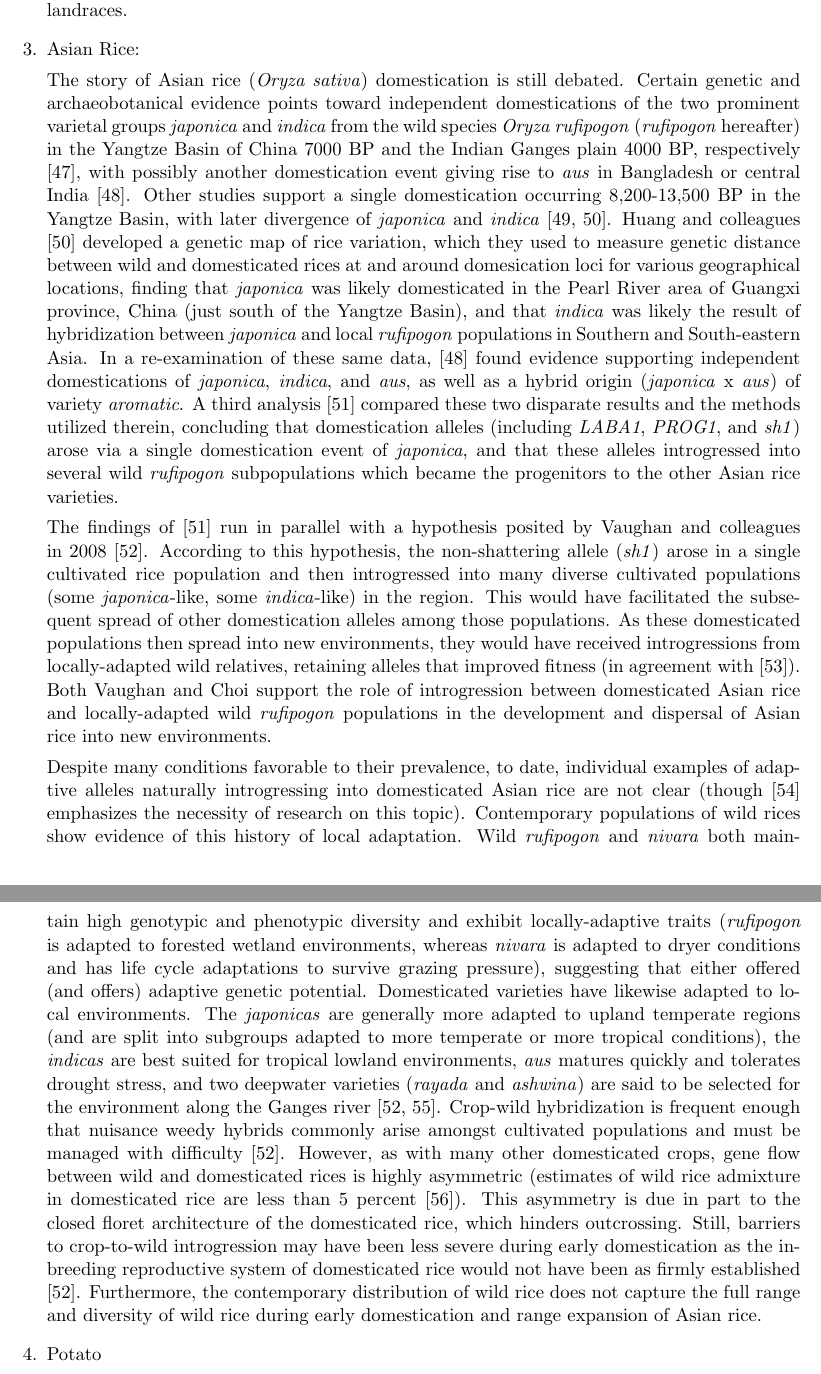
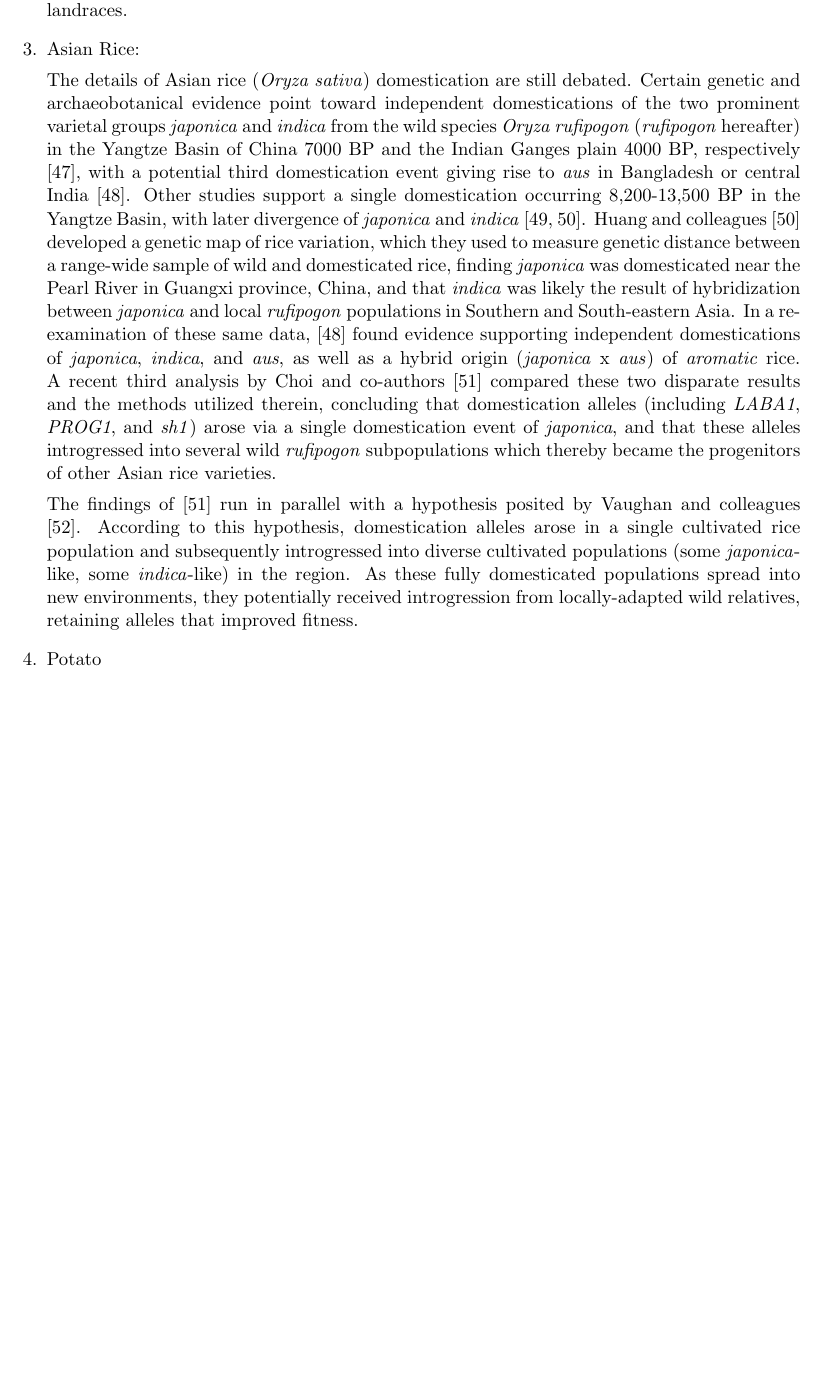
Before and after one commit to HuffordLab/Crop_Adaptation_Gene_Flow, a LaTeX document (paper.tex): two parts of pages 4 and 5 of 20 before the commit and part of page 4 of 19 after it, the two joined at a grey line, cut so that both start at the same text, the shorter picture padded with empty space. Compiled offline with pdfLaTeX.

Commit message:
edits to rice

```diff
--- a/paper.tex
+++ b/paper.tex
@@ -144,76 +144,30 @@ However, barley landraces showed an excess of ancestry from nearby wild relative
 Limited linkage disequilibrium and small tracts of identity by state indicated even locally introgressed chromosomal regions are old, perhaps dating to the early expansion of barley  post-domestication.
 While these results are suggestive, wild barley haplotypes have yet to be definitely linked to specific local adaptations in landraces.
 
-%Genomic evidence points to a history of wild-to-crop introgression during dispersal of barley beyond their centers of domestication, but for the most part, the identity of the alleles critical to these adaptations have yet to be uncovered.
-%One exception comes from the authors of \cite{dai2012tibet}, who hypothesize that alleles for cold stress tolerance and spring habit \gmj{"spring habit" are the words from the paper, but they're not defined.  Does this mean that it grows more quickly in the spring?} from wild Tibetan 2-rowed barley allowed the barley to spread to the cold northern regions of Europe.
-%Wild-domesticate breeding experiments have shown that wild barleys have alleles for several important fitness and agronomic phenotypes, including powdery mildew resistance, brittleness, flowering time, plant height, lodging, and yield \cite{dreiseitl2017heterogeneity,von2006ab,handley1994chromosome}, and these individually or in combination may have been facilitators of the dispersal of domesticated barley.
-
-
-
-
-
-
-
-
-
-
-
 
 \item{Asian Rice:}
 
-The story of Asian rice (\emph{Oryza sativa}) domestication is still debated.
-Certain genetic and archaeobotanical evidence points toward independent domestications of the two prominent varietal groups \emph{japonica} and \emph{indica} from the wild species \emph{Oryza rufipogon} (\emph{rufipogon} hereafter) in the Yangtze Basin of China 7000 BP and the Indian Ganges plain 4000 BP, respectively \cite{fuller2010consilience}, with possibly another domestication event giving rise to \emph{aus} in Bangladesh or central India \cite{civavn2015three}.
+The details of Asian rice (\emph{Oryza sativa}) domestication are still debated.
+Certain genetic and archaeobotanical evidence point toward independent domestications of the two prominent varietal groups \emph{japonica} and \emph{indica} from the wild species \emph{Oryza rufipogon} (\emph{rufipogon} hereafter) in the Yangtze Basin of China 7000 BP and the Indian Ganges plain 4000 BP, respectively \cite{fuller2010consilience}, with a potential third domestication event giving rise to \emph{aus} in Bangladesh or central India \cite{civavn2015three}.
 Other studies support a single domestication occurring 8,200-13,500 BP in the Yangtze Basin, with later divergence of \emph{japonica} and \emph{indica} \cite{molina2011molecular, Huang2012}.
-Huang and colleagues \cite{Huang2012} developed a genetic map of rice variation, which they used to measure genetic distance between wild and domesticated rices at and around domesication loci for various geographical locations, finding that \emph{japonica} was likely domesticated in the Pearl River area of Guangxi province, China (just south of the Yangtze Basin), and that \emph{indica} was likely the result of hybridization between \emph{japonica} and local \emph{rufipogon} populations in Southern and South-eastern Asia.
-In a re-examination of these same data, \cite{civavn2015three} found evidence supporting independent domestications of \emph{japonica}, \emph{indica}, and \emph{aus}, as well as a hybrid origin (\emph{japonica} x \emph{aus}) of variety \emph{aromatic}.
-A third analysis \cite{choi2018multiple} compared these two disparate results and the methods utilized therein, concluding that domestication alleles (including \emph{LABA1}, \emph{PROG1}, and \emph{sh1}) arose via a single domestication event of \emph{japonica}, and that these alleles introgressed into several wild \emph{rufipogon} subpopulations which became the progenitors to the other Asian rice varieties.
- %Also, Huang includes the following quote: "We noticed that many loci with strong signals of selection were nearly identical in both indica and japonica where FST between indica and japonica was extremely low, indicating that introduction of traits during domestication has in many cases involved introgression events."
+Huang and colleagues \cite{Huang2012} developed a genetic map of rice variation, which they used to measure genetic distance between a range-wide sample of wild and domesticated rice, finding \emph{japonica} was domesticated near the Pearl River in Guangxi province, China, and that \emph{indica} was likely the result of hybridization between \emph{japonica} and local \emph{rufipogon} populations in Southern and South-eastern Asia.
+In a re-examination of these same data, \cite{civavn2015three} found evidence supporting independent domestications of \emph{japonica}, \emph{indica}, and \emph{aus}, as well as a hybrid origin (\emph{japonica} x \emph{aus}) of \emph{aromatic} rice.
+A recent third analysis by Choi and co-authors \cite{choi2018multiple} compared these two disparate results and the methods utilized therein, concluding that domestication alleles (including \emph{LABA1}, \emph{PROG1}, and \emph{sh1}) arose via a single domestication event of \emph{japonica}, and that these alleles introgressed into several wild \emph{rufipogon} subpopulations which thereby became the progenitors of other Asian rice varieties.
 
+The findings of \cite{choi2018multiple} run in parallel with a hypothesis posited by Vaughan and colleagues \cite{vaughan2008evolving}.
+According to this hypothesis, domestication alleles arose in a single cultivated rice population and subsequently introgressed into diverse cultivated populations (some \emph{japonica}-like, some \emph{indica}-like) in the region.
+As these fully domesticated populations spread into new environments, they potentially received introgression from locally-adapted wild relatives, retaining alleles that improved fitness.
 
-
-
-%The former first paragraph, replaced from above:
-%The story of Asian rice (\emph{Oryza sativa}) domestication is still debated.
-%Interspecific hybridization between wild and domesticated rices both ancient and recent has produced a phylogeny that defies clear and simple models.
-%On one hand, some genetic and archaeobotanical evidence point toward independent domestications of the two prominent varietal groups \emph{japonica} and \emph{indica} from the wild species \emph{Oryza rufipogon} (\emph{rufipogon} hereafter) in the Yangtze Basin and the Indian Ganges plain, respectively \cite{fuller2010consilience}.
-%Other studies support a single center of domestication, arguing that present-day patterns of rice variation could be explained by a single domestication event in a population with high standing variation, followed by dispersal into sympatry with locally-adapted wild relatives in diverse environments, genetic admixture, and selection for adaptive alleles \cite{vaughan2008evolving}.
-%A recent investigation utilizing SNP data from wild and domesticated rice accesssions pointed to a single domestication occurring 8,200-13,500 BP in the Yangtze Basin in China from rufipogon, with later divergence of \emph{indica} and \emph{japonica} \cite{molina2011molecular}.
-%Huang and colleagues \cite{Huang2012} developed a genetic map of rice variation, which they used to measure genetic distance between wild and domesticated rices at and around domesication loci for various geographical locations, finding that \emph{japonica} was likely domesticated in the Pearl River area of Guangxi province, China (just south of the Yangtze Basin), and that \emph{indica} was likely the result of hybridization between \emph{japonica} and local \emph{rufipogon} populations in Southern and South-eastern Asia. %Also, Huang includes the following quote: "We noticed that many loci with strong signals of selection were nearly identical in both indica and japonica where FST between indica and japonica was extremely low, indicating that introduction of traits during domestication has in many cases involved introgression events."
-
-%The former first paragraph, replaced from above:
-%The story of Asian rice (\emph{Oryza sativa}) domestication is still debated.
-%A recent investigation pointed to a single domestication occurring 8,200-13,500 BP in the Yangtze Basin in China from the wild species \emph{Oryza rufipogon} (\emph{rufipogon} hereafter), with later divergence of the two prominent varietal groups, \emph{japonica} and \emph{indica} \cite{molina2011molecular}.
-%\cite{vaughan2008evolving} support this view, noting that present-day patterns of rice variation could be explained by a single domestication event in a population with high standing variation, followed by dispersal into sympatry with locally-adapted wild relatives in diverse environments, genetic admixture, and selection for adaptive alleles.
-%On the other hand, genetic and archaeobotanical evidence point toward independent domestications of \emph{japonica} and \emph{indica} in the Yangtze Basin and the Indian Ganges plain, respectively \cite{fuller2010consilience}.
-%An alternative explanation, as described by \cite{Huang2012}, suggests an initial domestication of \emph{japonica} in China followed by formation of the \emph{indica} group through hybridization of \emph{japonica} and local \emph{rufipogon} populations in Southern and South-eastern Asia.
-%Adaptive introgression may in fact be the signal interpreted as independent domestications.
-
-The findings of \cite{choi2018multiple} run in parallel with a hypothesis posited by Vaughan and colleagues in 2008 \cite{vaughan2008evolving}.
-%Vaughan and colleagues \cite{vaughan2008evolving} posit a hypothesis combining elements of both theories.
-According to this hypothesis, the non-shattering allele (\emph{sh1}) arose in a single cultivated rice population and then introgressed into many diverse cultivated populations (some \emph{japonica}-like, some \emph{indica}-like) in the region.
-This would have facilitated the subsequent spread of other domestication alleles among those populations.
-As these domesticated populations then spread into new environments, they would have received introgressions from locally-adapted wild relatives, retaining alleles that improved fitness (in agreement with \cite{second1982origin}).
-Both Vaughan and Choi support the role of introgression between domesticated Asian rice and locally-adapted wild \emph{rufipogon} populations in the development and dispersal of Asian rice into new environments.
-
-Despite many conditions favorable to their prevalence, to date, individual examples of adaptive alleles naturally introgressing into domesticated Asian rice are not clear (though \cite{zhao2010genomic} emphasizes the necessity of research on this topic).
-Contemporary populations of wild rices show evidence of this history of local adaptation.
-Wild \emph{rufipogon} and \emph{nivara} both maintain high genotypic and phenotypic diversity and exhibit locally-adaptive traits (\emph{rufipogon} is adapted to forested wetland environments, whereas \emph{nivara} is adapted to dryer conditions and has life cycle adaptations to survive grazing pressure), suggesting that either offered (and offers) adaptive genetic potential.
-Domesticated varieties have likewise adapted to local environments.
-The \emph{japonicas} are generally more adapted to upland temperate regions (and are split into subgroups adapted to more temperate or more tropical conditions), the \emph{indicas} are best suited for tropical lowland environments, \emph{aus} matures quickly and tolerates drought stress, and two deepwater varieties (\emph{rayada} and \emph{ashwina}) are said to be selected for the environment along the Ganges river \cite{vaughan2008evolving, garris2005genetic}.
-Crop-wild hybridization is frequent enough that nuisance weedy hybrids commonly arise amongst cultivated populations and must be managed with difficulty \cite{vaughan2008evolving}.
-However, as with many other domesticated crops, gene flow between wild and domesticated rices is highly asymmetric (estimates of wild rice admixture in domesticated rice are less than 5 percent \cite{wang2017asian}).
-This asymmetry is due in part to the closed floret architecture of the domesticated rice, which hinders outcrossing.
-Still, barriers to crop-to-wild introgression may have been less severe during early domestication as the inbreeding reproductive system of domesticated rice would not have been as firmly established \cite{vaughan2008evolving}.
-Furthermore, the contemporary distribution of wild rice does not capture the full range and diversity of wild rice during early domestication and range expansion of Asian rice.
-
-
-
-
-
-
-
-
-
+%Despite many conditions favorable to their prevalence, to date, individual examples of adaptive alleles naturally introgressing into domesticated Asian rice are not clear (though \cite{zhao2010genomic} emphasizes the necessity of research on this topic).
+%Contemporary populations of wild rices show evidence of this history of local adaptation.
+%Wild \emph{rufipogon} and \emph{nivara} both maintain high genotypic and phenotypic diversity and exhibit locally-adaptive traits (\emph{rufipogon} is adapted to forested wetland environments, whereas \emph{nivara} is adapted to dryer conditions and has life cycle adaptations to survive grazing pressure), suggesting that either offered (and offers) adaptive genetic potential.
+%Domesticated varieties have likewise adapted to local environments.
+%The \emph{japonicas} are generally more adapted to upland temperate regions (and are split into subgroups adapted to more temperate or more tropical conditions), the \emph{indicas} are best suited for tropical lowland environments, \emph{aus} matures quickly and tolerates drought stress, and two deepwater varieties (\emph{rayada} and \emph{ashwina}) are said to be selected for the environment along the Ganges river \cite{vaughan2008evolving, garris2005genetic}.
+%Crop-wild hybridization is frequent enough that nuisance weedy hybrids commonly arise amongst cultivated populations and must be managed with difficulty \cite{vaughan2008evolving}.
+%However, as with many other domesticated crops, gene flow between wild and domesticated rices is highly asymmetric (estimates of wild rice admixture in domesticated rice are less than 5 percent \cite{wang2017asian}).
+%This asymmetry is due in part to the closed floret architecture of the domesticated rice, which hinders outcrossing.
+%Still, barriers to crop-to-wild introgression may have been less severe during early domestication as the inbreeding reproductive system of domesticated rice would not have been as firmly established \cite{vaughan2008evolving}.
+%Furthermore, the contemporary distribution of wild rice does not capture the full range and diversity of wild rice during early domestication and range expansion of Asian rice.
 
 
 \item{Potato}
```
Also changed, not shown: paper.bbl, paper.pdf, 4 other files.
